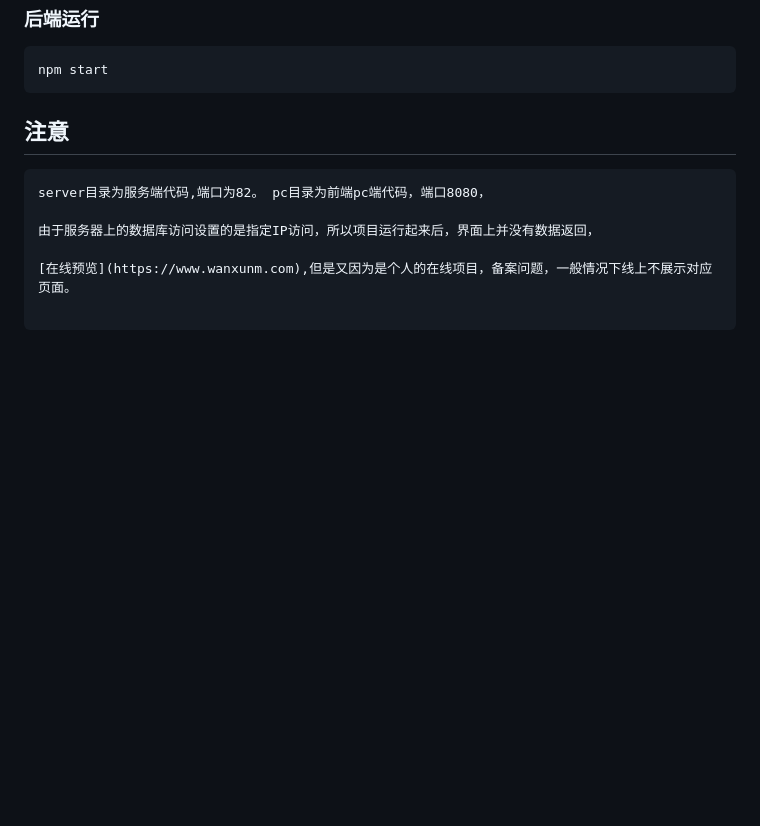
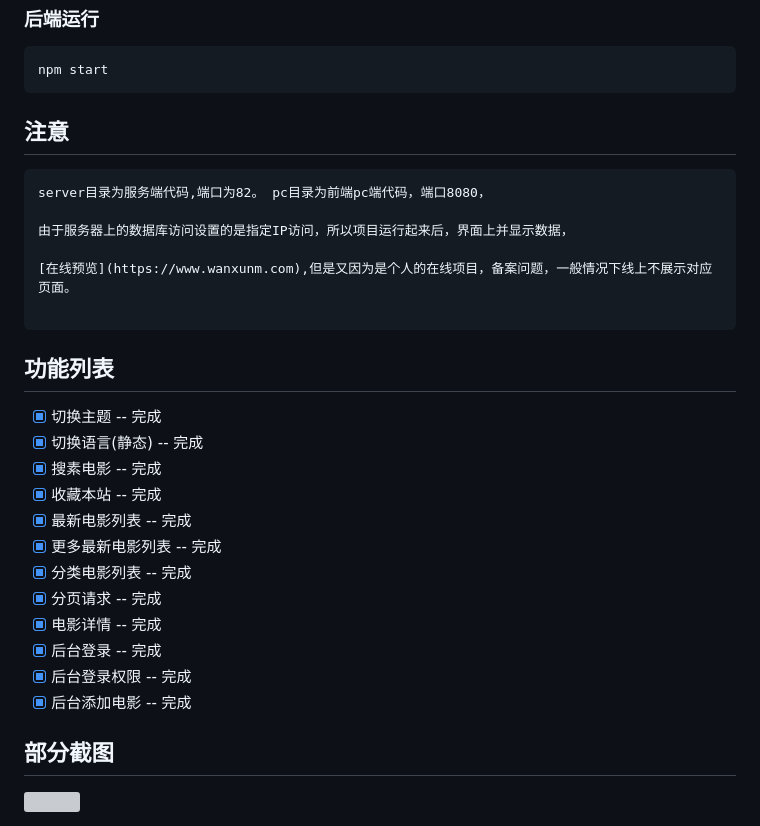
Before and after one commit to rqhansen/video-web-app, a Markdown page: pc/README.md, the part around the change printed below. Rendered like a GitHub page; blank space fills up the shorter version; grey boxes are pictures that could not be loaded.

Commit message:
暂存

````diff
--- a/pc/README.md
+++ b/pc/README.md
@@ -42,8 +42,27 @@ npm start
 ```
 server目录为服务端代码,端口为82。 pc目录为前端pc端代码，端口8080，
 
-由于服务器上的数据库访问设置的是指定IP访问，所以项目运行起来后，界面上并没有数据返回，
+由于服务器上的数据库访问设置的是指定IP访问，所以项目运行起来后，界面上并显示数据，
 
 [在线预览](https://www.wanxunm.com),但是又因为是个人的在线项目，备案问题，一般情况下线上不展示对应页面。
 
 ```
+
+## 功能列表
+
+- [x] 切换主题 -- 完成
+- [x] 切换语言(静态) -- 完成
+- [x] 搜素电影 -- 完成
+- [x] 收藏本站 -- 完成
+- [x] 最新电影列表 -- 完成
+- [x] 更多最新电影列表 -- 完成
+- [x] 分类电影列表 -- 完成
+- [x] 分页请求 -- 完成
+- [x] 电影详情 -- 完成
+- [x] 后台登录 -- 完成
+- [x] 后台登录权限 -- 完成
+- [x] 后台添加电影 -- 完成
+
+## 部分截图
+
+<img />
````
Also changed, not shown: other parts of pc/README.md (+2 -2 lines), pc/images/pc-three.png (added), 2 other files.
